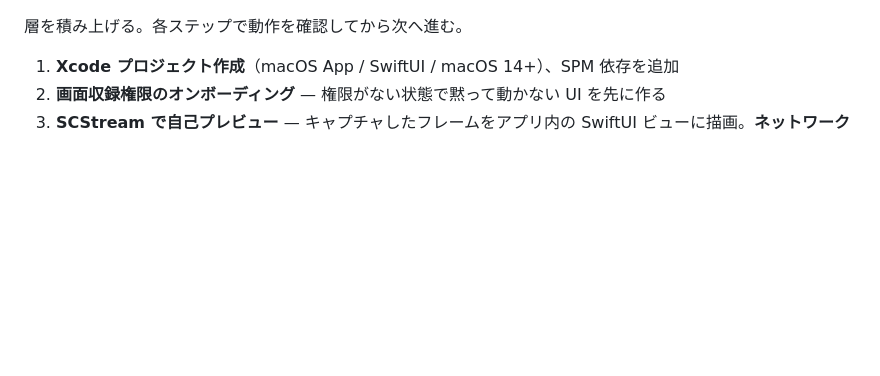
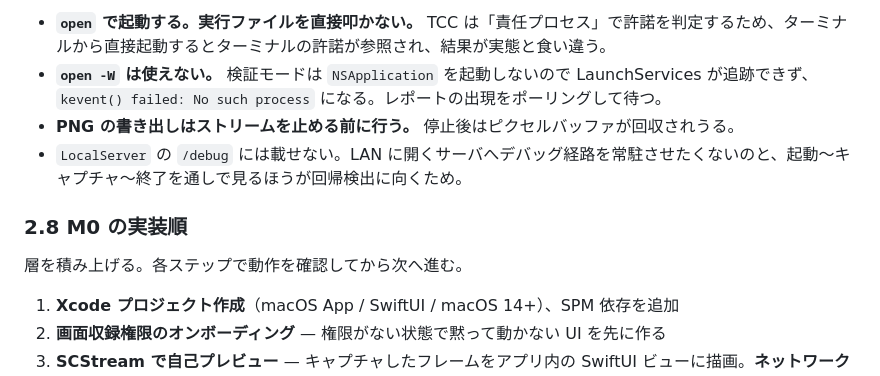
Before and after one commit to sharkpp/DoppelScreen, a Markdown page: docs/STACK.md, the part around one of its changes. Drawn GitHub-style; blank space fills up the shorter version.

```diff
--- a/docs/STACK.md
+++ b/docs/STACK.md
@@ -159,3 +196,9 @@ SwiftNIO の HTTP サーバに WebSocket アップグレードハンドラを載
+- **`open` で起動する。実行ファイルを直接叩かない。** TCC は「責任プロセス」で許諾を判定するため、ターミナルから直接起動するとターミナルの許諾が参照され、結果が実態と食い違う。
+- **`open -W` は使えない。** 検証モードは `NSApplication` を起動しないので LaunchServices が追跡できず、`kevent() failed: No such process` になる。レポートの出現をポーリングして待つ。
+- **PNG の書き出しはストリームを止める前に行う。** 停止後はピクセルバッファが回収されうる。
+- `LocalServer` の `/debug` には載せない。LAN に開くサーバへデバッグ経路を常駐させたくないのと、起動〜キャプチャ〜終了を通しで見るほうが回帰検出に向くため。
+
+### 2.8 M0 の実装順
 
 層を積み上げる。各ステップで動作を確認してから次へ進む。
 
```
Also changed, not shown: other parts of docs/STACK.md (+41 -4 lines).
